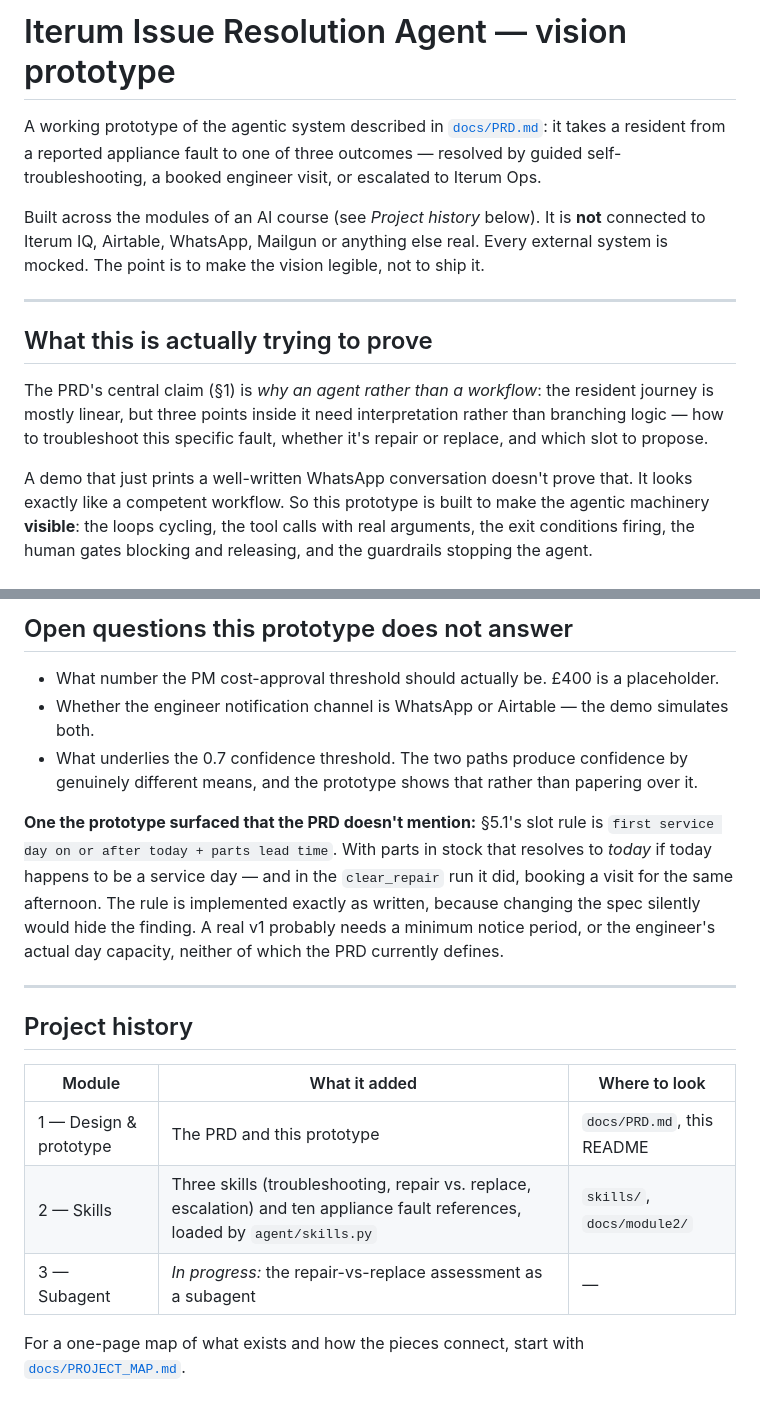
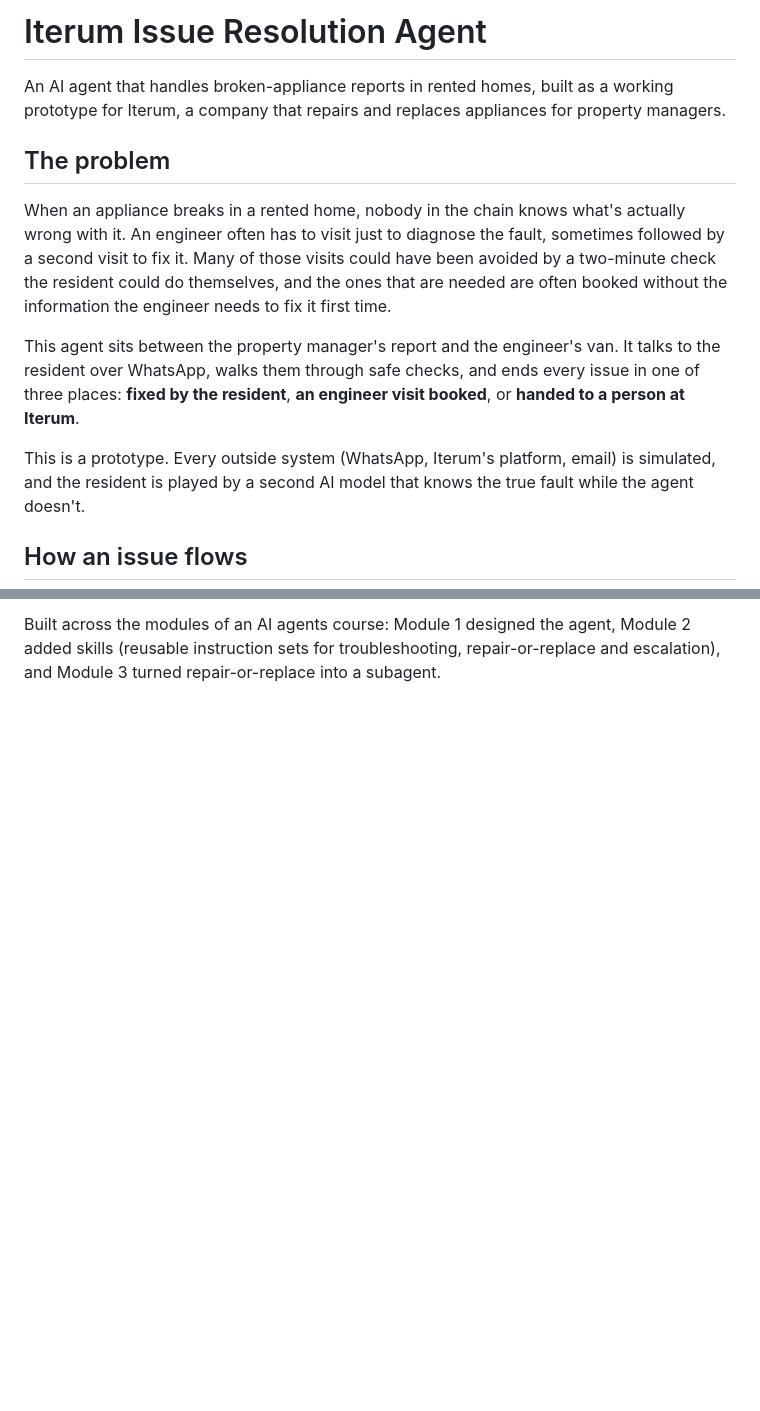
Before and after one commit to ewitherington324/iterum-issue-agent, a Markdown page: README.md, 2 parts joined by grey strips. Drawn GitHub-style; blank space fills up the shorter version.

Commit message:
Rewrite README as front page for Module 3 submission and external readers
Co-Authored-By: Claude Opus 5.5 (1M context) <noreply@anthropic.com>

```diff
--- a/README.md
+++ b/README.md
@@ -1,24 +1,14 @@
-# Iterum Issue Resolution Agent — vision prototype
+# Iterum Issue Resolution Agent
 
-A working prototype of the agentic system described in [`docs/PRD.md`](docs/PRD.md):
-it takes a resident from a reported appliance fault to one of three outcomes — resolved by
-guided self-troubleshooting, a booked engineer visit, or escalated to Iterum Ops.
+An AI agent that handles broken-appliance reports in rented homes, built as a working prototype for Iterum, a company that repairs and replaces appliances for property managers.
 
-Built across the modules of an AI course (see *Project history* below). It is **not** connected to Iterum IQ, Airtable, WhatsApp,
-Mailgun or anything else real. Every external system is mocked. The point is to make the
-vision legible, not to ship it.
+## The problem
 
----
+When an appliance breaks in a rented home, nobody in the chain knows what's actually wrong with it. An engineer often has to visit just to diagnose the fault, sometimes followed by a second visit to fix it. Many of those visits could have been avoided by a two-minute check the resident could do themselves, and the ones that are needed are often booked without the information the engineer needs to fix it first time.
 
-## What this is actually trying to prove
+This agent sits between the property manager's report and the engineer's van. It talks to the resident over WhatsApp, walks them through safe checks, and ends every issue in one of three places: **fixed by the resident**, **an engineer visit booked**, or **handed to a person at Iterum**.
 
-The PRD's central claim (§1) is *why an agent rather than a workflow*: the resident journey is
-mostly linear, but three points inside it need interpretation rather than branching logic —
-how to troubleshoot this specific fault, whether it's repair or replace, and which slot to
-propose.
+This is a prototype. Every outside system (WhatsApp, Iterum's platform, email) is simulated, and the resident is played by a second AI model that knows the true fault while the agent doesn't.
 
-A demo that just prints a well-written WhatsApp conversation doesn't prove that. It looks
-exactly like a competent workflow. So this prototype is built to make the agentic machinery
-**visible**: the loops cycling, the tool calls with real arguments, the exit conditions firing,
-the human gates blocking and releasing, and the guardrails stopping the agent.
+## How an issue flows
 
@@ -183,26 +102 @@ selection here is the deterministic v1 rule from §5.1.
-## Open questions this prototype does not answer
-
-- What number the PM cost-approval threshold should actually be. £400 is a placeholder.
-- Whether the engineer notification channel is WhatsApp or Airtable — the demo simulates both.
-- What underlies the 0.7 confidence threshold. The two paths produce confidence by genuinely
-  different means, and the prototype shows that rather than papering over it.
-
-**One the prototype surfaced that the PRD doesn't mention:** §5.1's slot rule is
-`first service day on or after today + parts lead time`. With parts in stock that resolves to
-*today* if today happens to be a service day — and in the `clear_repair` run it did, booking a
-visit for the same afternoon. The rule is implemented exactly as written, because changing the
-spec silently would hide the finding. A real v1 probably needs a minimum notice period, or the
-engineer's actual day capacity, neither of which the PRD currently defines.
-
----
-
-## Project history
-
-| Module | What it added | Where to look |
-|---|---|---|
-| 1 — Design & prototype | The PRD and this prototype | `docs/PRD.md`, this README |
-| 2 — Skills | Three skills (troubleshooting, repair vs. replace, escalation) and ten appliance fault references, loaded by `agent/skills.py` | `skills/`, `docs/module2/` |
-| 3 — Subagent | *In progress:* the repair-vs-replace assessment as a subagent | — |
-
-For a one-page map of what exists and how the pieces connect, start with
-[`docs/PROJECT_MAP.md`](docs/PROJECT_MAP.md).
+Built across the modules of an AI agents course: Module 1 designed the agent, Module 2 added skills (reusable instruction sets for troubleshooting, repair-or-replace and escalation), and Module 3 turned repair-or-replace into a subagent.
```
Also changed, not shown: other parts of README.md (+74 -145 lines).
